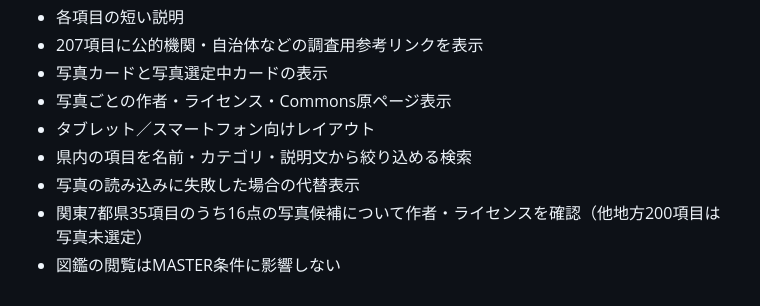
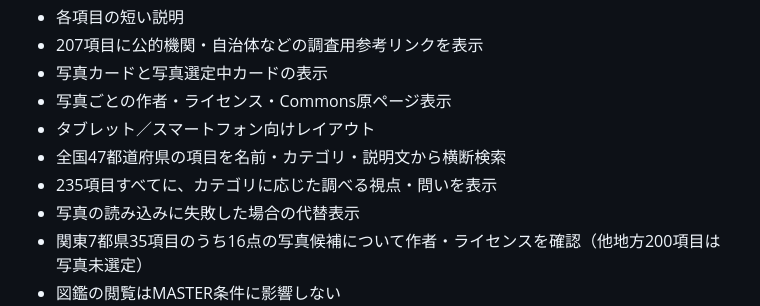
Before and after one commit to TT-sensei/todoufuken, a Markdown page: prototype/README.md, the part around the change. Drawn GitHub-style.

Commit message:
Document nationwide search and inquiry prompts

```diff
--- a/prototype/README.md
+++ b/prototype/README.md
@@ -11,7 +11,8 @@
 - 写真カードと写真選定中カードの表示
 - 写真ごとの作者・ライセンス・Commons原ページ表示
 - タブレット／スマートフォン向けレイアウト
-- 県内の項目を名前・カテゴリ・説明文から絞り込める検索
+- 全国47都道府県の項目を名前・カテゴリ・説明文から横断検索
+- 235項目すべてに、カテゴリに応じた調べる視点・問いを表示
 - 写真の読み込みに失敗した場合の代替表示
 - 関東7都県35項目のうち16点の写真候補について作者・ライセンスを確認（他地方200項目は写真未選定）
 - 図鑑の閲覧はMASTER条件に影響しない
```
